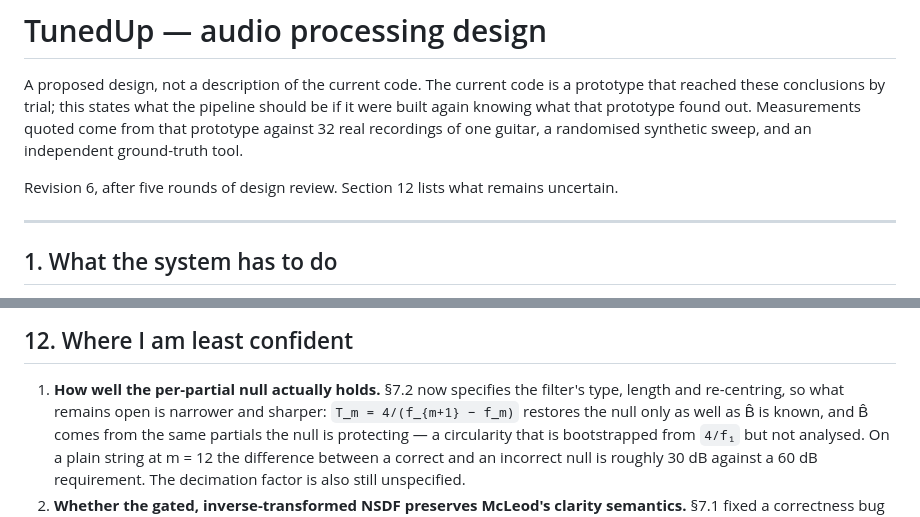
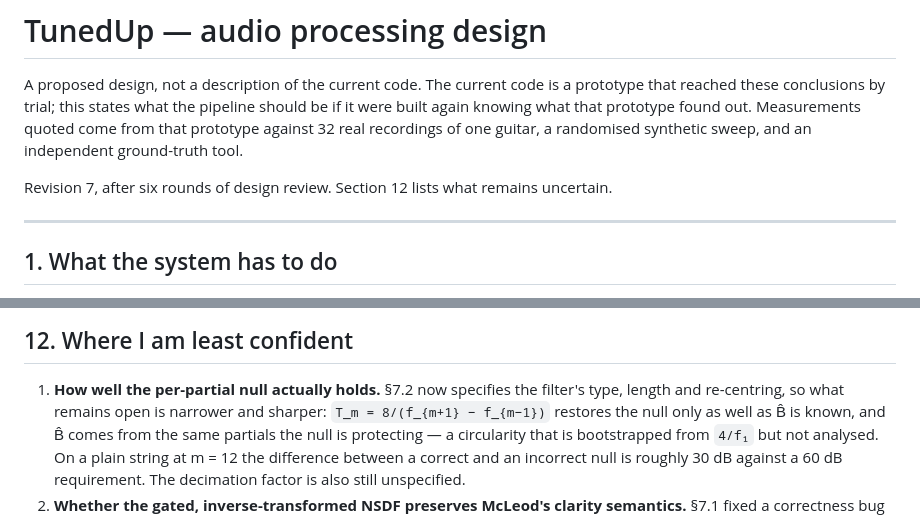
Before and after one commit to RussT17/tunedup, a Markdown page: DESIGN.md, 2 parts joined by grey strips. Rendered like a GitHub page.

```diff
--- a/DESIGN.md
+++ b/DESIGN.md
@@ -6,7 +6,7 @@ should be if it were built again knowing what that prototype found out.
 Measurements quoted come from that prototype against 32 real recordings of one
 guitar, a randomised synthetic sweep, and an independent ground-truth tool.
 
-Revision 6, after five rounds of design review. Section 12 lists what remains
+Revision 7, after six rounds of design review. Section 12 lists what remains
 uncertain.
 
 ---
@@ -958,7 +962,7 @@ Not decoration; each of these changes what the DSP must accept.
 
 1. **How well the per-partial null actually holds.** §7.2 now specifies the
    filter's type, length and re-centring, so what remains open is narrower and
-   sharper: `T_m = 4/(f_{m+1} − f_m)` restores the null only as well as B̂ is
+   sharper: `T_m = 8/(f_{m+1} − f_{m−1})` restores the null only as well as B̂ is
    known, and B̂ comes from the same partials the null is protecting — a
    circularity that is bootstrapped from `4/f₁` but not analysed. On a plain
    string at m = 12 the difference between a correct and an incorrect null is
```
Also changed, not shown: other parts of DESIGN.md (+21 -11 lines).
